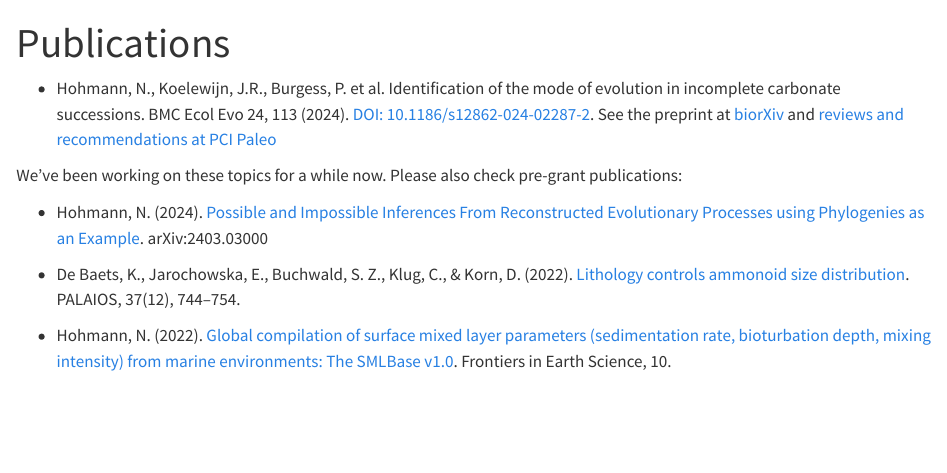
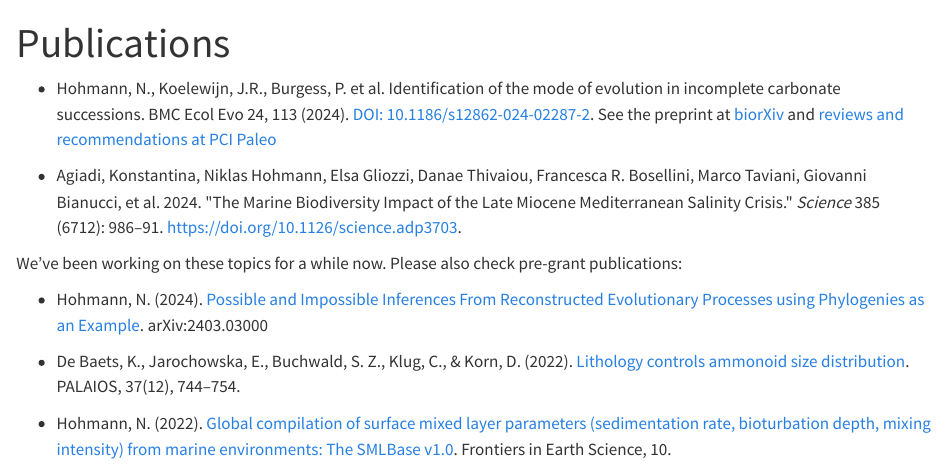
Before and after one commit to MindTheGap-ERC/MindTheGap-ERC.github.io, a Quarto document (subpages/pub.qmd): the page in a window 1100 px wide, from its top. Rendered offline with R 4.5, knitr and Pandoc in place of Quarto, with nearby package versions.

Commit message:
add publication

```diff
--- a/subpages/pub.qmd
+++ b/subpages/pub.qmd
@@ -3,6 +3,8 @@ title: "Publications"
 ---
 
 -   Hohmann, N., Koelewijn, J.R., Burgess, P. et al. Identification of the mode of evolution in incomplete carbonate successions. BMC Ecol Evo 24, 113 (2024). [DOI: 10.1186/s12862-024-02287-2](https://doi.org/10.1186/s12862-024-02287-2). See the preprint at [biorXiv](https://doi.org/10.1101/2023.12.18.572098) and [reviews and recommendations at PCI Paleo](https://paleo.peercommunityin.org/articles/rec?id=289)
+
+-   Agiadi, Konstantina, Niklas Hohmann, Elsa Gliozzi, Danae Thivaiou, Francesca R. Bosellini, Marco Taviani, Giovanni Bianucci, et al. 2024. \"The Marine Biodiversity Impact of the Late Miocene Mediterranean Salinity Crisis.\" *Science* 385 (6712): 986--91. <https://doi.org/10.1126/science.adp3703>.
 
 We've been working on these topics for a while now. Please also check pre-grant publications:
 
```
